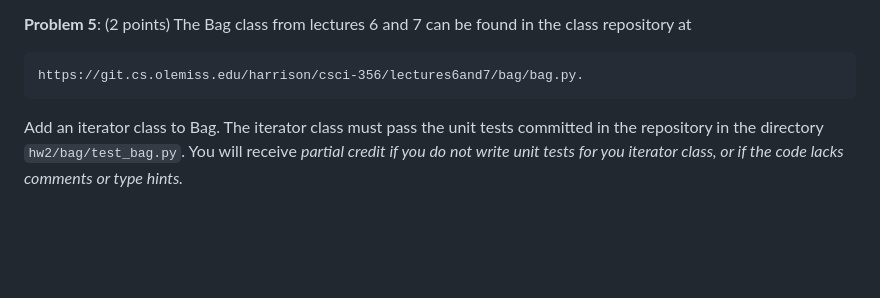
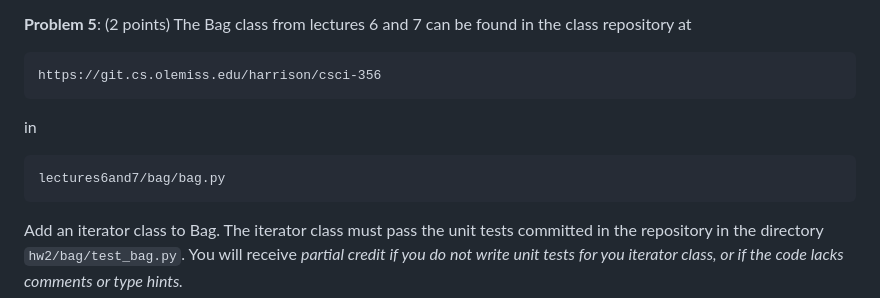
Before and after one commit to dosirrah/csci-356, a Markdown page: hw2/README.md, the part around the change. Rendered like a GitHub page; blank space fills up the shorter version.

Commit message:
Fix the path to the file bag.py.
I provided an invalid URL.

```diff
--- a/hw2/README.md
+++ b/hw2/README.md
@@ -61,7 +61,11 @@ of *Problem Solving with Algorithms and Data Structures using Python*.
 **Problem 5**: (2 points) The Bag class from lectures 6 and 7 can be
 found in the class repository at
 
-    https://git.cs.olemiss.edu/harrison/csci-356/lectures6and7/bag/bag.py.
+    https://git.cs.olemiss.edu/harrison/csci-356
+
+in
+
+    lectures6and7/bag/bag.py
 
 Add an iterator class to Bag.  The iterator class must pass the unit
 tests committed in the repository in the directory
```
